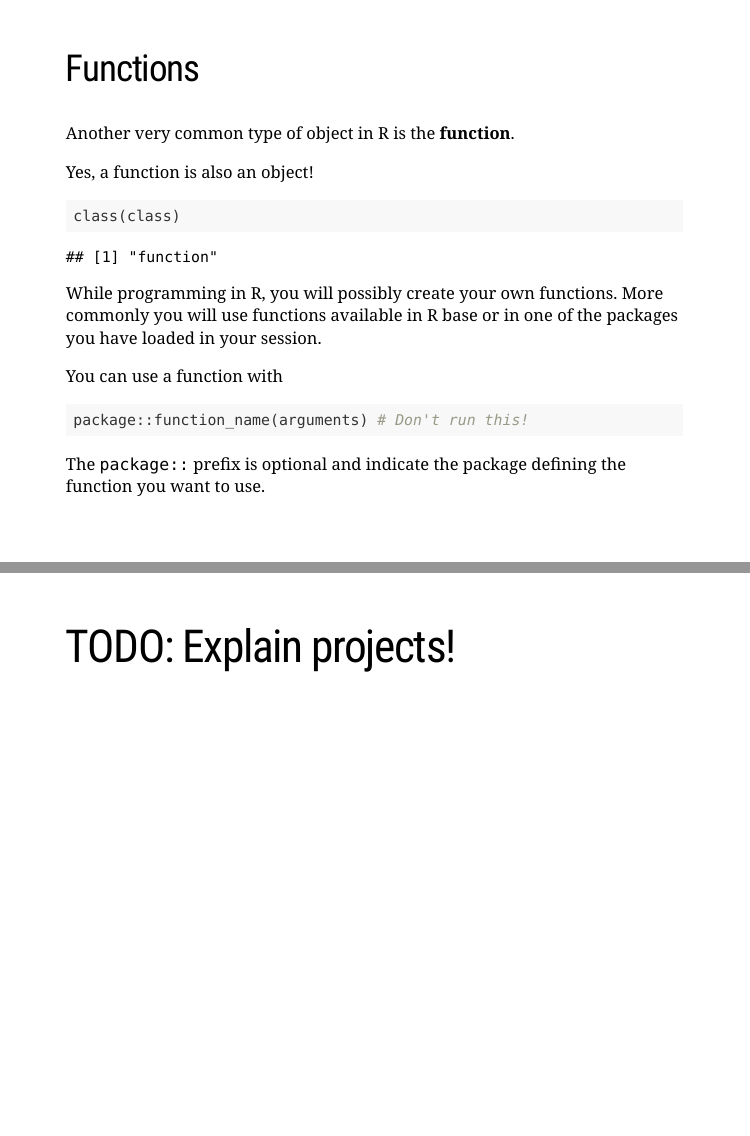
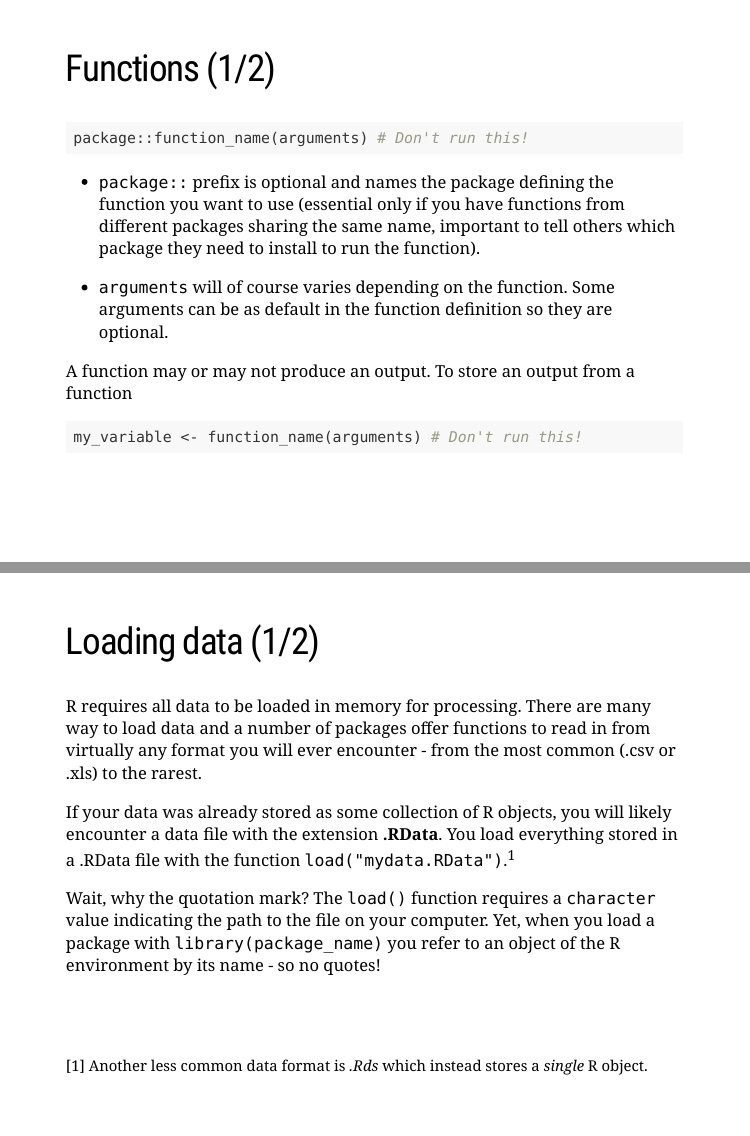
Before and after one commit to fraba/SSPS4102, an R Markdown document (slide/week-01.Rmd): pages 38 and 39 of 39 before the commit and pages 39 and 40 of 42 after it, joined at a grey line. Rendered offline with R 4.5, knitr and Pandoc, with nearby package versions; the slides are laid out offline by our stand-in for remark.js, each with all of its steps uncovered, in fonts that may differ from those the slides ask for, and without slide numbers, shadows or browser add-ons; some code elsewhere in the file could not run offline.

Commit message:
Incremental

````diff
--- a/slide/week-01.Rmd
+++ b/slide/week-01.Rmd
@@ -548,9 +548,9 @@ class(hello)
 
 ---
 
-## Functions
+## Functions (1/2)
 
-Another very common type of object in R is the **function**.
+Another very common and important type of object in R is the **function**.
 
 Yes, a function is also an object!
 
@@ -558,7 +558,7 @@ Yes, a function is also an object!
 class(class)
 ```
 
-While programming in R, you will possibly create your own functions. More commonly you will use functions available in R base or in one of the packages you have loaded in your session.
+While programming in R, you will eventually create your own functions. More commonly you will use functions available in R base or in one of the packages you have loaded in your session.
 
 You can use a function with
 
@@ -566,4 +566,35 @@ You can use a function with
 package::function_name(arguments) # Don't run this!
 ```
 
-The `package::` prefix is optional and indicate the package defining the function you want to use.
+---
+
+## Functions (1/2)
+
+```{r eval = F}
+package::function_name(arguments) # Don't run this!
+```
+
+* `package::` prefix is optional and names the package defining the function you want to use (essential only if you have functions from different packages sharing the same name, important to tell others which package they need to install to run the function).
+
+* `arguments` will of course varies depending on the function. Some arguments can be as default in the function definition so they are optional.
+
+A function may or may not produce an output. To store an output from a function
+
+```{r eval = F}
+my_variable <- function_name(arguments) # Don't run this!
+```
+
+
+---
+
+## Loading data (1/2)
+
+R requires all data to be loaded in memory for processing. There are many way to load data and a number of packages offer functions to read in from virtually any format you will ever encounter - from the most common (.csv or .xls) to the rarest.
+
+If your data was already stored as some collection of R objects, you will likely encounter a data file with the extension **.RData**. You load everything stored in a .RData file with the function `load("mydata.RData")`.<sup>1</sup>
+
+Wait, why the quotation mark? The `load()` function requires a `character` value indicating the path to the file on your computer. Yet, when you load a package with `library(package_name)` you refer to an object of the R environment by its name - so no quotes!
+
+
+.footnote[
+[1] Another less common data format is *.Rds* which instead stores a *single* R object.
````
Also changed, not shown: slide/week-01.html, slide/week-01.Rmd (14 more changed lines).
